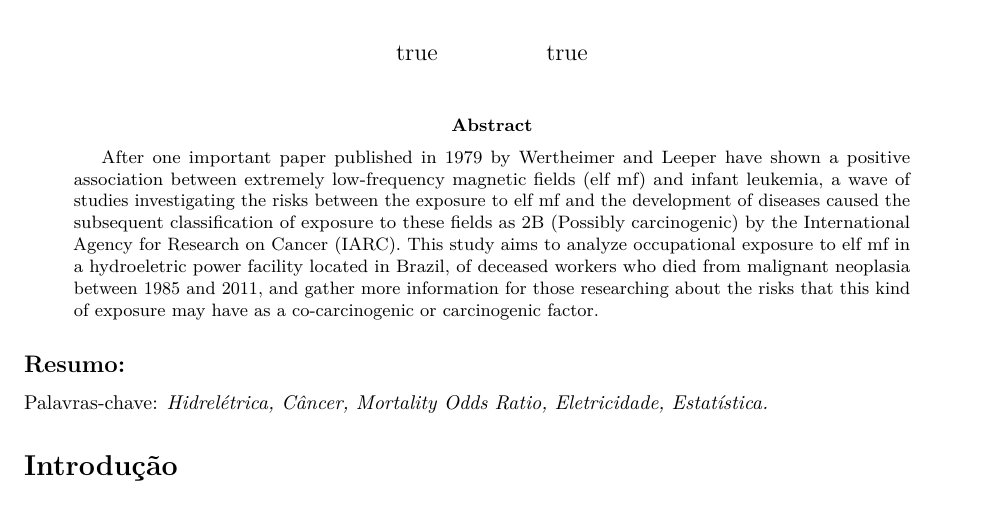
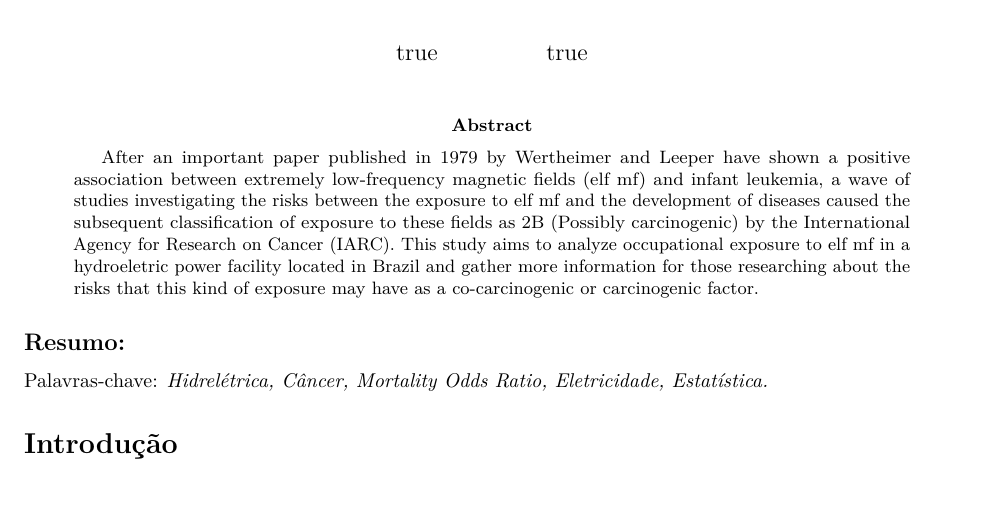
Before and after one commit to marreapato/Mortalidade_Cancer_Hidreletrica, an R Markdown document (Artigo.rmd): part of the page, cut so that both start at the same text. Rendered offline with R 4.5, knitr and Pandoc, then LaTeX, with nearby package versions; drawn as R Markdown's standard PDF in place of the format the file asks for.

Commit message:
Update Artigo.rmd

```diff
--- a/Artigo.rmd
+++ b/Artigo.rmd
@@ -14,7 +14,7 @@ author:
     - line 2
     email:  author2@work
 abstract: >
- After one important paper published in 1979 by Wertheimer and Leeper have shown a positive association between extremely low-frequency magnetic fields (elf mf) and infant leukemia, a wave of studies investigating the risks between the exposure to elf mf and the development of diseases caused the subsequent classification of exposure to these fields as 2B (Possibly carcinogenic) by the International Agency for Research on Cancer (IARC). This study aims to analyze occupational exposure to elf mf in a hydroeletric power facility located in Brazil, of deceased workers who died from malignant neoplasia between 1985 and 2011, and gather more information for those researching about the risks that this kind of exposure may have as a co-carcinogenic or carcinogenic factor.
+ After an important paper published in 1979 by Wertheimer and Leeper have shown a positive association between extremely low-frequency magnetic fields (elf mf) and infant leukemia, a wave of studies investigating the risks between the exposure to elf mf and the development of diseases caused the subsequent classification of exposure to these fields as 2B (Possibly carcinogenic) by the International Agency for Research on Cancer (IARC). This study aims to analyze occupational exposure to elf mf in a hydroeletric power facility located in Brazil and gather more information for those researching about the risks that this kind of exposure may have as a co-carcinogenic or carcinogenic factor.
 output: rticles::rjournal_article
 ---
 
```
